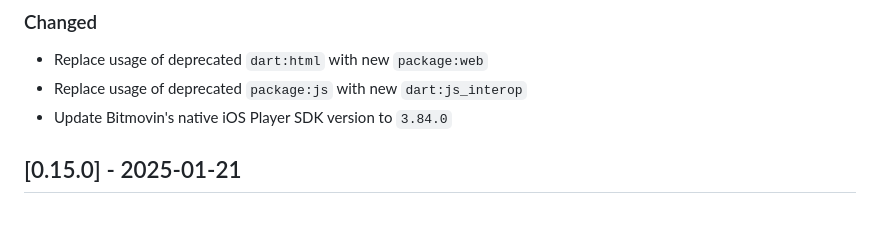
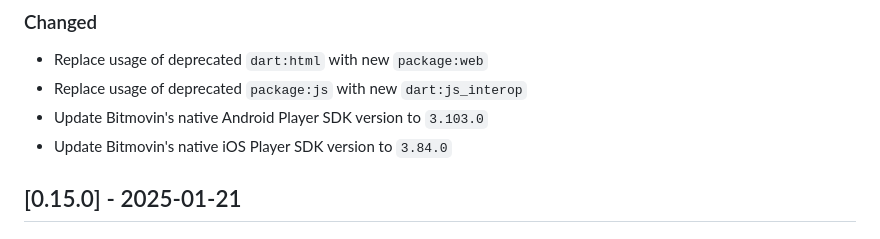
Before and after one commit to bitmovin/bitmovin-player-flutter, a Markdown page: CHANGELOG.md, the part around the change. Rendered like a GitHub page.

Commit message:
[skip ci] Add CHANGELOG entry

```diff
--- a/CHANGELOG.md
+++ b/CHANGELOG.md
@@ -8,6 +8,7 @@ and this project adheres to [Semantic Versioning](https://semver.org/).
 ### Changed
 - Replace usage of deprecated `dart:html` with new `package:web`
 - Replace usage of deprecated `package:js` with new `dart:js_interop`
+- Update Bitmovin's native Android Player SDK version to `3.103.0`
 - Update Bitmovin's native iOS Player SDK version to `3.84.0`
 
 ## [0.15.0] - 2025-01-21
```
